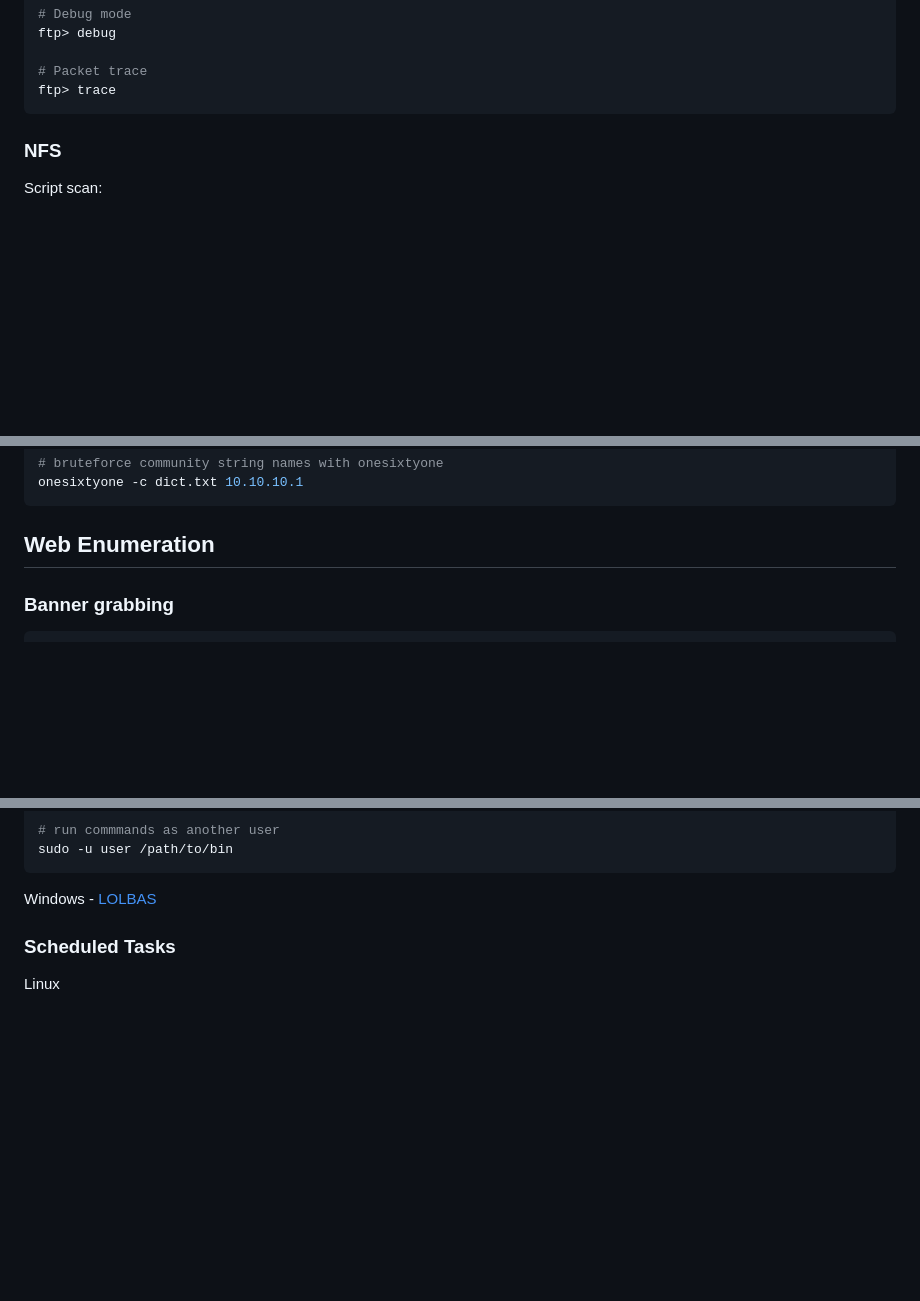
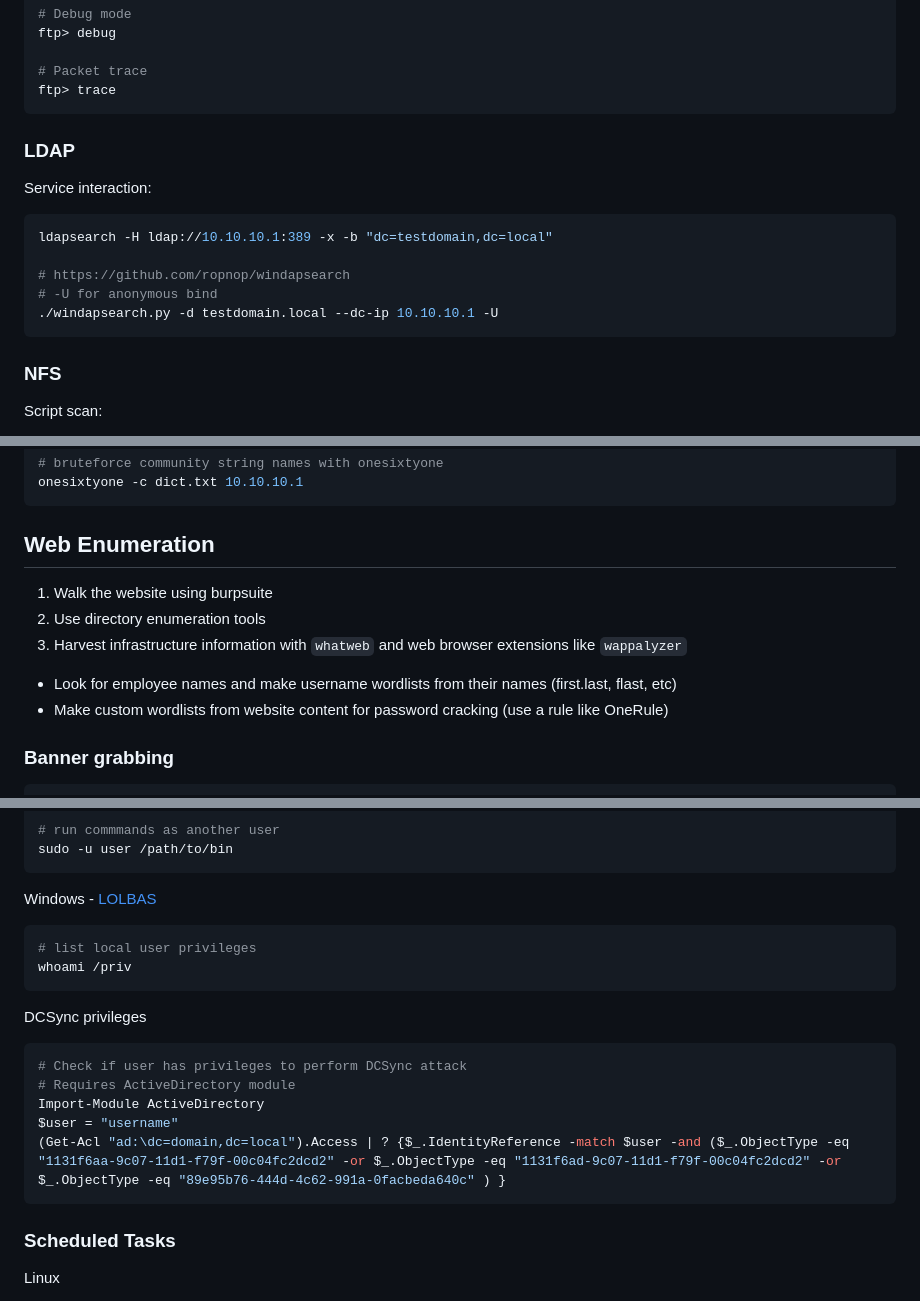
Before and after one commit to lukepatterson31/htb, a Markdown page: academy/pentester-path/cheatsheet.md, 3 parts joined by grey strips. GitHub-like rendering; blank space fills up the shorter version.

Commit message:
cheatsheet update

````diff
--- a/academy/pentester-path/cheatsheet.md
+++ b/academy/pentester-path/cheatsheet.md
@@ -195,6 +196,18 @@ ftp> debug
 
 # Packet trace
 ftp> trace
+```
+
+### LDAP
+
+Service interaction:
+
+```bash
+ldapsearch -H ldap://10.10.10.1:389 -x -b "dc=testdomain,dc=local"
+
+# https://github.com/ropnop/windapsearch
+# -U for anonymous bind
+./windapsearch.py -d testdomain.local --dc-ip 10.10.10.1 -U
 ```
 
 ### NFS
@@ -386,6 +399,13 @@ onesixtyone -c dict.txt 10.10.10.1
 ```
 
 ## Web Enumeration
+
+1. Walk the website using burpsuite
+2. Use directory enumeration tools
+3. Harvest infrastructure information with `whatweb` and web browser extensions like `wappalyzer`
+
+- Look for employee names and make username wordlists from their names (first.last, flast, etc)
+- Make custom wordlists from website content for password cracking (use a rule like OneRule)
 
 ### Banner grabbing
 
@@ -585,6 +605,21 @@ sudo -u user /path/to/bin
 
 Windows - [LOLBAS](https://lolbas-project.github.io/#)
 
+```powershell
+# list local user privileges
+whoami /priv
+```
+
+DCSync privileges
+
+```powershell
+# Check if user has privileges to perform DCSync attack
+# Requires ActiveDirectory module
+Import-Module ActiveDirectory
+$user = "username"
+(Get-Acl "ad:\dc=domain,dc=local").Access | ? {$_.IdentityReference -match $user -and ($_.ObjectType -eq "1131f6aa-9c07-11d1-f79f-00c04fc2dcd2" -or $_.ObjectType -eq "1131f6ad-9c07-11d1-f79f-00c04fc2dcd2" -or $_.ObjectType -eq "89e95b76-444d-4c62-991a-0facbeda640c" ) }
+```
+
 ### Scheduled Tasks
 
 Linux
````
Also changed, not shown: other parts of academy/pentester-path/cheatsheet.md (+2 -1 lines).
